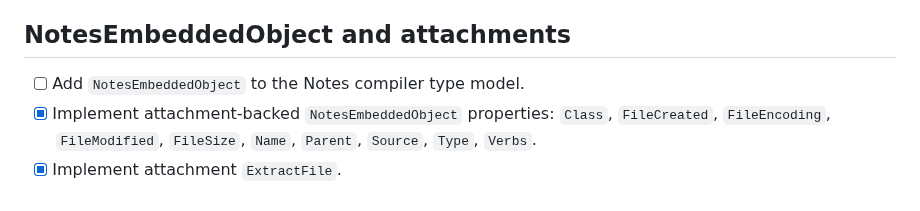
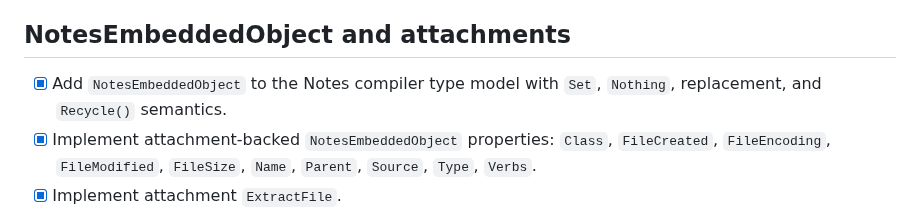
Before and after one commit to xpagedeveloper/XPscript, a Markdown page: todo/NotesRichTextLinkedObjects.md, the part around the change. Rendered like a GitHub page.

Commit message:
Mark NotesEmbeddedObject compiler support

```diff
--- a/todo/NotesRichTextLinkedObjects.md
+++ b/todo/NotesRichTextLinkedObjects.md
@@ -26,7 +26,7 @@ Primary references:
 
 ## NotesEmbeddedObject and attachments
 
-- [ ] Add `NotesEmbeddedObject` to the Notes compiler type model.
+- [x] Add `NotesEmbeddedObject` to the Notes compiler type model with `Set`, `Nothing`, replacement, and `Recycle()` semantics.
 - [x] Implement attachment-backed `NotesEmbeddedObject` properties: `Class`, `FileCreated`, `FileEncoding`, `FileModified`, `FileSize`, `Name`, `Parent`, `Source`, `Type`, `Verbs`.
 - [x] Implement attachment `ExtractFile`.
 - [x] Implement XPScript extension `ToByteArray()` without a temporary file.
```
